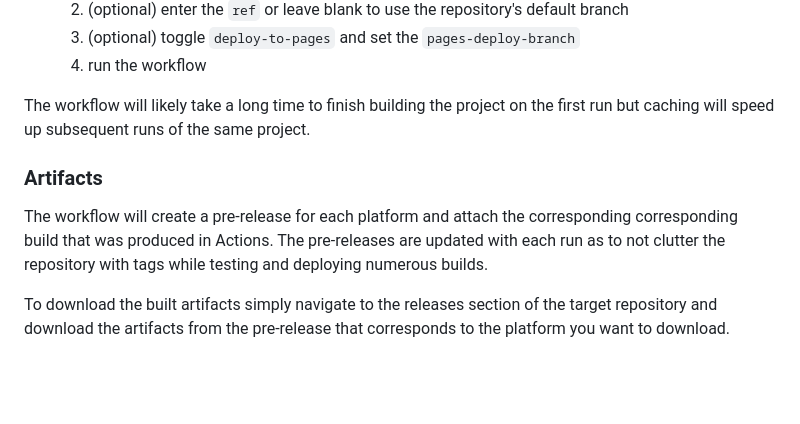
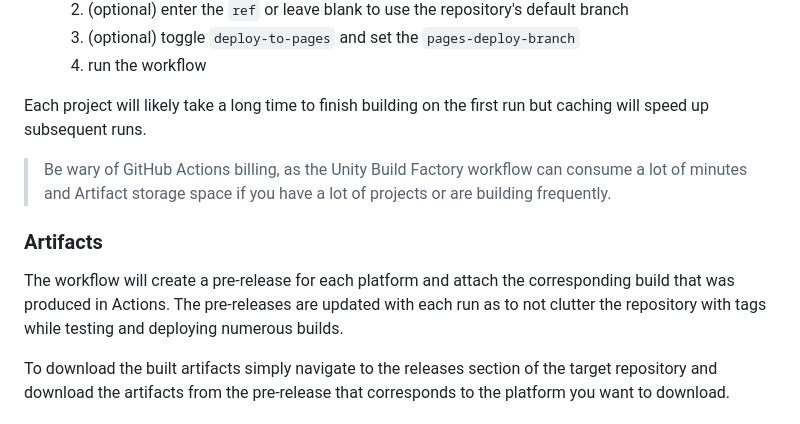
Before and after one commit to plyr4/unity-build-factory, a Markdown page: README.md, the part around the change. GitHub-like rendering; blank space fills up the shorter version.

Commit message:
chore: adding billing warning

```diff
--- a/README.md
+++ b/README.md
@@ -33,11 +33,13 @@ I'm currently using Unity Build Factory to rapidly deploy demos for a few of my
    1. (optional) toggle `deploy-to-pages` and set the `pages-deploy-branch`
    1. run the workflow
 
-The workflow will likely take a long time to finish building the project on the first run but caching will speed up subsequent runs of the same project.
+Each project will likely take a long time to finish building on the first run but caching will speed up subsequent runs.
+
+> Be wary of GitHub Actions billing, as the Unity Build Factory workflow can consume a lot of minutes and Artifact storage space if you have a lot of projects or are building frequently.
 
 ### Artifacts
 
-The workflow will create a pre-release for each platform and attach the corresponding corresponding build that was produced in Actions. The pre-releases are updated with each run as to not clutter the repository with tags while testing and deploying numerous builds.
+The workflow will create a pre-release for each platform and attach the corresponding build that was produced in Actions. The pre-releases are updated with each run as to not clutter the repository with tags while testing and deploying numerous builds.
 
 To download the built artifacts simply navigate to the releases section of the target repository and download the artifacts from the pre-release that corresponds to the platform you want to download.
 
```
